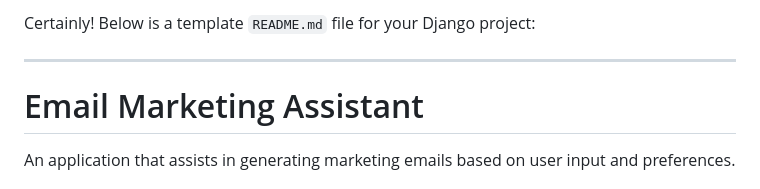
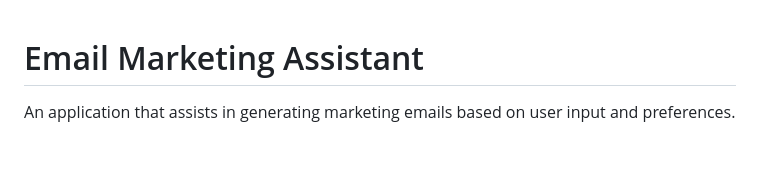
Before and after one commit to CR1502/Recomender, a Markdown page: readme.md, the part around the change. Rendered like a GitHub page; blank space fills up the shorter version.

```diff
--- a/readme.md
+++ b/readme.md
@@ -1,5 +1,3 @@
-<p>Certainly! Below is a template <code>README.md</code> file for your Django project:</p>
-<hr>
 <h1>Email Marketing Assistant</h1>
 <p>An application that assists in generating marketing emails based on user input and preferences.</p>
 <h2>Table of Contents</h2>
```
